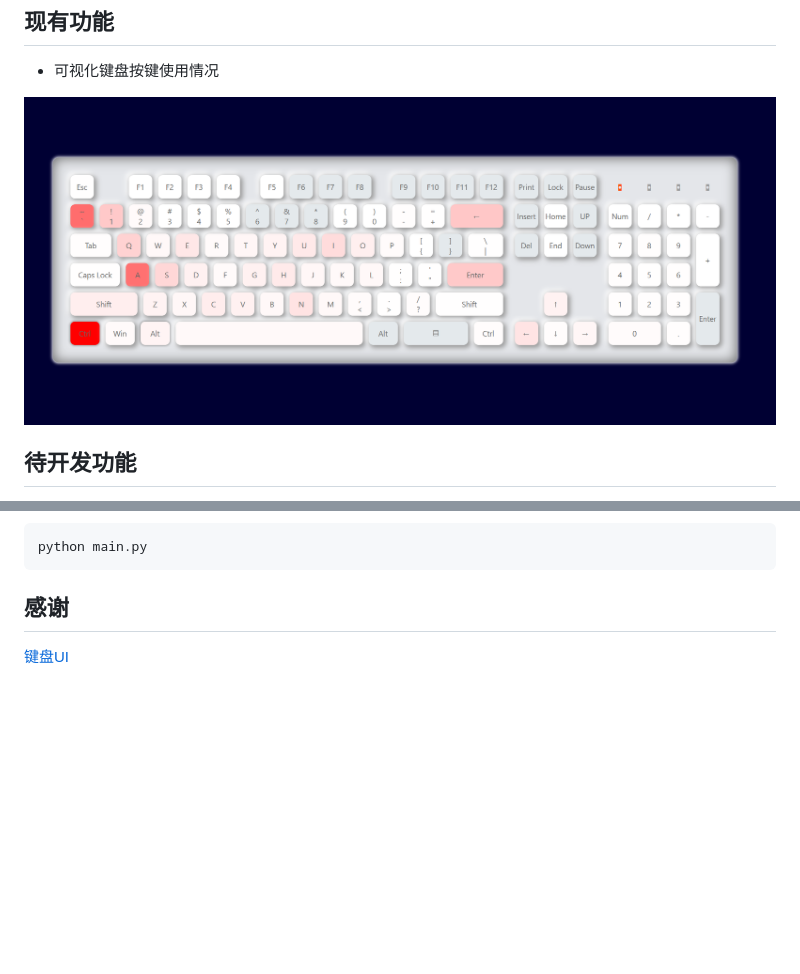
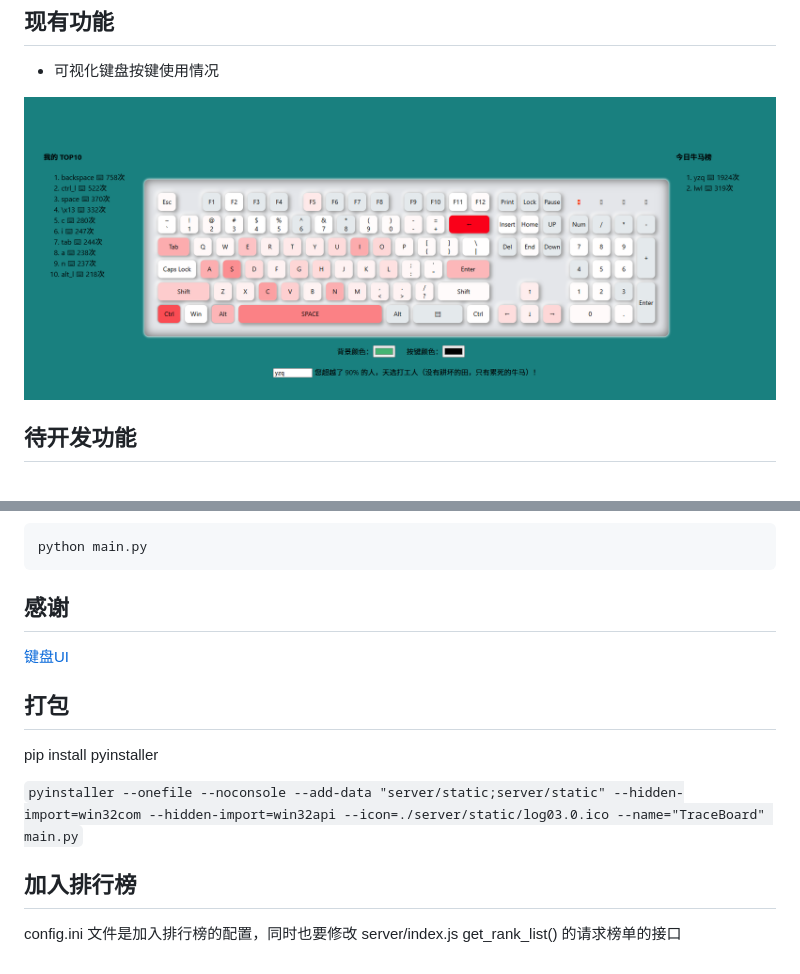
Before and after one commit to yinzhuoqun/TraceBoard, a Markdown page: readme.md, 2 parts joined by grey strips. Drawn GitHub-style; pictures changed too: doc/image/keyboard_v2.png (added); blank space fills up the shorter version.

Commit message:
更新：修改 psutil 引用库成 wmi 等适应 Windows（跨平台 未知）使用 pyinstaller 把项目打包成 exe

```diff
--- a/readme.md
+++ b/readme.md
@@ -4,7 +4,7 @@
 
 * 可视化键盘按键使用情况
 
-![img.png](doc/image/img.png)
+![img.png](doc/image/keyboard_v2.png)
 
 ## 待开发功能
 
@@ -34,3 +34,13 @@ python main.py
 ## 感谢
 
 [键盘UI](https://yanyunfeng.com/article/41)
+
+## 打包
+
+pip install pyinstaller
+
+`pyinstaller --onefile --noconsole --add-data "server/static;server/static" --hidden-import=win32com --hidden-import=win32api --icon=./server/static/log03.0.ico --name="TraceBoard" main.py`
+
+## 加入排行榜
+
+config.ini 文件是加入排行榜的配置，同时也要修改 server/index.js get_rank_list() 的请求榜单的接口
```
Also changed, not shown: 7 other files.
